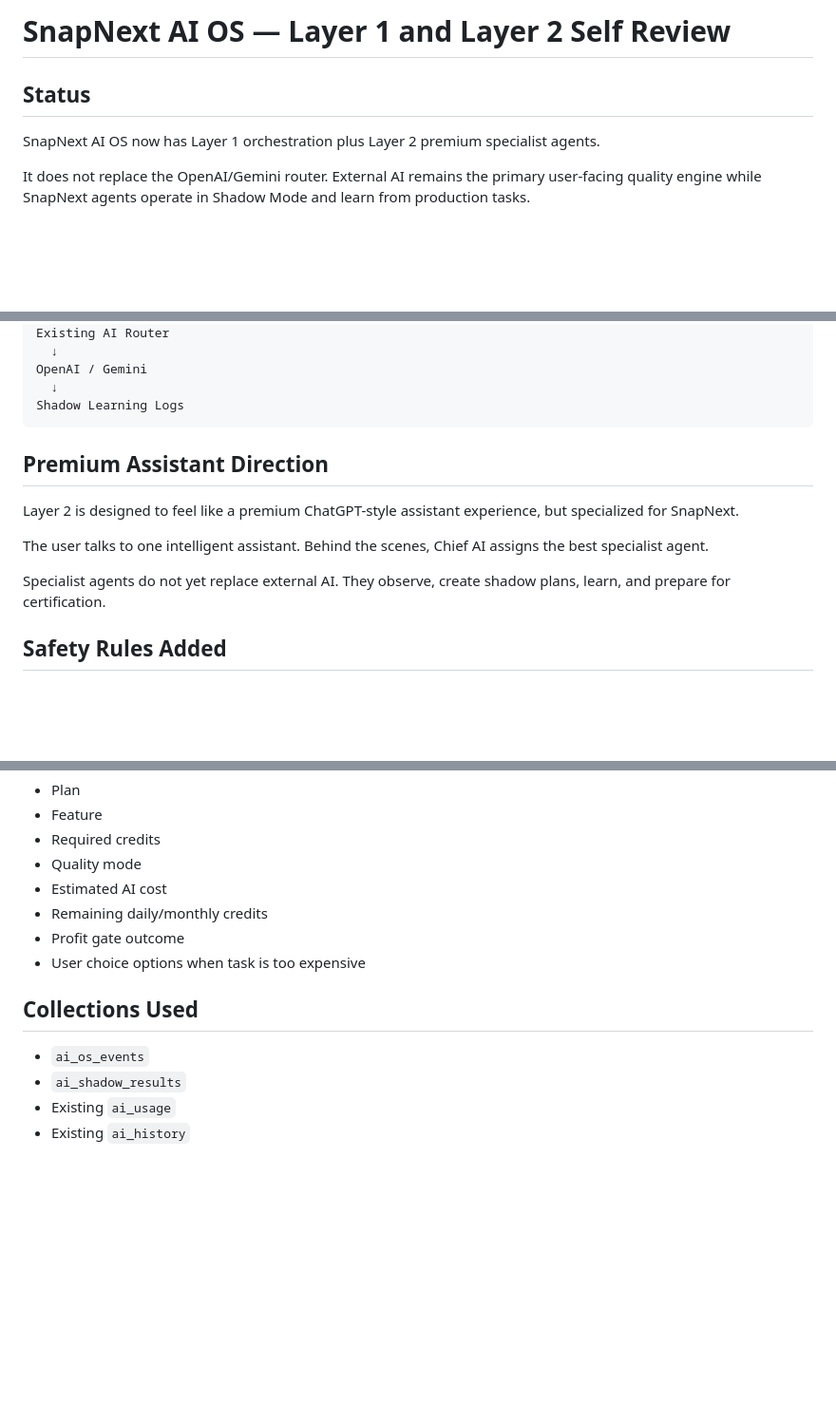
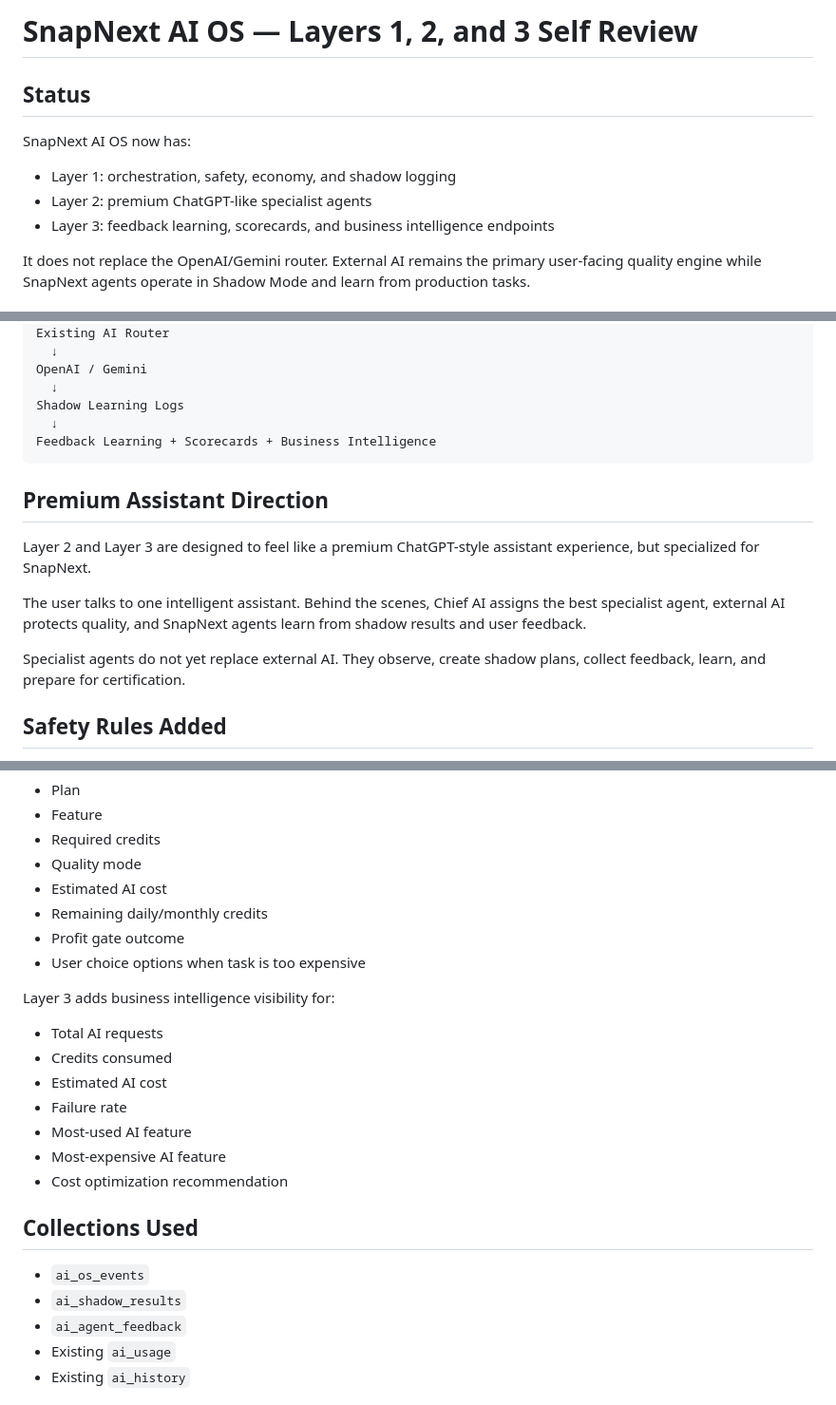
Before and after one commit to vipinlamba1985/vipinlamba1985-snapnext, a Markdown page: docs/AI_OS_LAYER_1_REVIEW.md, 3 parts joined by grey strips. Shown at 95% size. Drawn GitHub-style; blank space fills up the shorter version.

````diff
--- a/docs/AI_OS_LAYER_1_REVIEW.md
+++ b/docs/AI_OS_LAYER_1_REVIEW.md
@@ -1,8 +1,12 @@
-# SnapNext AI OS — Layer 1 and Layer 2 Self Review
+# SnapNext AI OS — Layers 1, 2, and 3 Self Review
 
 ## Status
 
-SnapNext AI OS now has Layer 1 orchestration plus Layer 2 premium specialist agents.
+SnapNext AI OS now has:
+
+- Layer 1: orchestration, safety, economy, and shadow logging
+- Layer 2: premium ChatGPT-like specialist agents
+- Layer 3: feedback learning, scorecards, and business intelligence endpoints
 
 It does not replace the OpenAI/Gemini router. External AI remains the primary user-facing quality engine while SnapNext agents operate in Shadow Mode and learn from production tasks.
 
@@ -71,15 +98,17 @@ Existing AI Router
 OpenAI / Gemini
   ↓
 Shadow Learning Logs
+  ↓
+Feedback Learning + Scorecards + Business Intelligence
 ```
 
 ## Premium Assistant Direction
 
-Layer 2 is designed to feel like a premium ChatGPT-style assistant experience, but specialized for SnapNext.
+Layer 2 and Layer 3 are designed to feel like a premium ChatGPT-style assistant experience, but specialized for SnapNext.
 
-The user talks to one intelligent assistant. Behind the scenes, Chief AI assigns the best specialist agent.
+The user talks to one intelligent assistant. Behind the scenes, Chief AI assigns the best specialist agent, external AI protects quality, and SnapNext agents learn from shadow results and user feedback.
 
-Specialist agents do not yet replace external AI. They observe, create shadow plans, learn, and prepare for certification.
+Specialist agents do not yet replace external AI. They observe, create shadow plans, collect feedback, learn, and prepare for certification.
 
 ## Safety Rules Added
 
@@ -102,10 +131,21 @@ The Economy Engine estimates:
 - Profit gate outcome
 - User choice options when task is too expensive
 
+Layer 3 adds business intelligence visibility for:
+
+- Total AI requests
+- Credits consumed
+- Estimated AI cost
+- Failure rate
+- Most-used AI feature
+- Most-expensive AI feature
+- Cost optimization recommendation
+
 ## Collections Used
 
 - `ai_os_events`
 - `ai_shadow_results`
+- `ai_agent_feedback`
 - Existing `ai_usage`
 - Existing `ai_history`
 
````
Also changed, not shown: other parts of docs/AI_OS_LAYER_1_REVIEW.md (+37 -10 lines).
